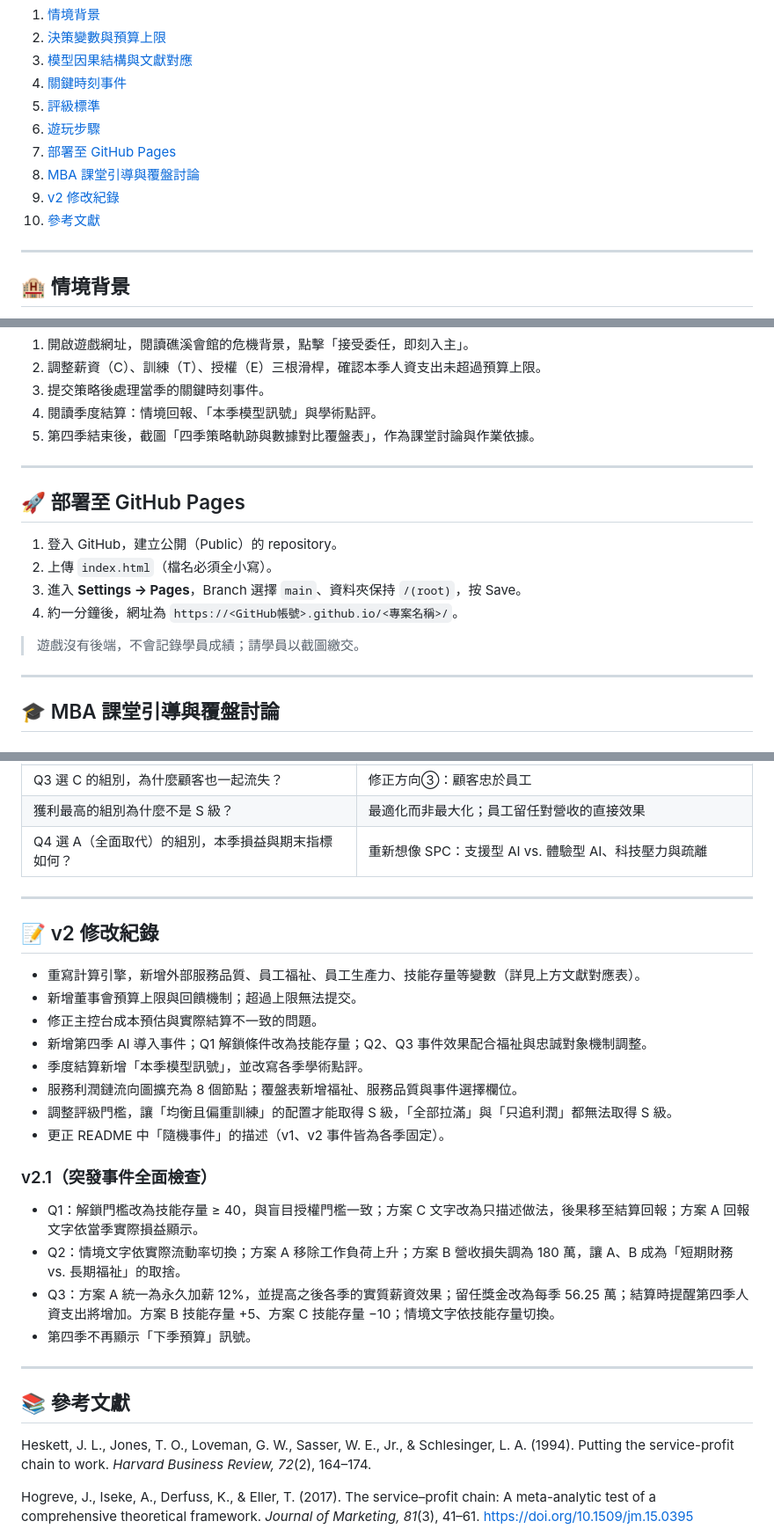
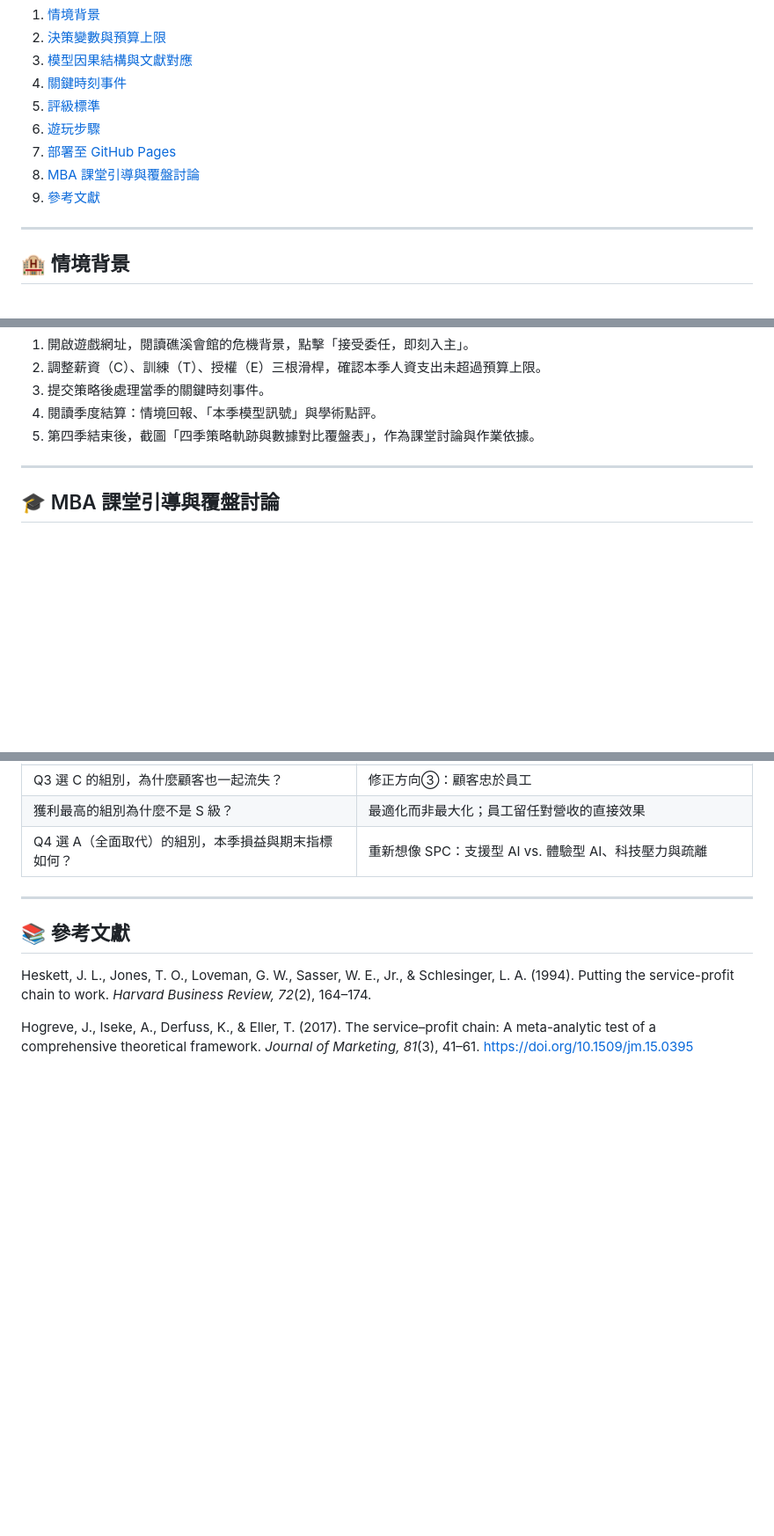
Before and after one commit to Jodusocnncwiy/service-profit-chain-game, a Markdown page: readme.md, 3 parts joined by grey strips. Shown at 88% size. Rendered like a GitHub page; blank space fills up the shorter version.

Commit message:
Update README by removing deployment and version info
Removed deployment instructions and version history from README.

```diff
--- a/readme.md
+++ b/readme.md
@@ -18,8 +18,7 @@
 6. [遊玩步驟](#-遊玩步驟)
 7. [部署至 GitHub Pages](#-部署至-github-pages)
 8. [MBA 課堂引導與覆盤討論](#-mba-課堂引導與覆盤討論)
-9. [v2 修改紀錄](#-v2-修改紀錄)
-10. [參考文獻](#-參考文獻)
+9. [參考文獻](#-參考文獻)
 
 ---
 
@@ -118,17 +117,6 @@
 
 ---
 
-## 🚀 部署至 GitHub Pages
-
-1. 登入 GitHub，建立公開（Public）的 repository。
-2. 上傳 `index.html`（檔名必須全小寫）。
-3. 進入 **Settings → Pages**，Branch 選擇 `main`、資料夾保持 `/(root)`，按 Save。
-4. 約一分鐘後，網址為 `https://<GitHub帳號>.github.io/<專案名稱>/`。
-
-> 遊戲沒有後端，不會記錄學員成績；請學員以截圖繳交。
-
----
-
 ## 🎓 MBA 課堂引導與覆盤討論
 
 ### 建議操作（非同步課程：兩回合設計）
@@ -158,26 +146,6 @@
 
 ---
 
-## 📝 v2 修改紀錄
-
-- 重寫計算引擎，新增外部服務品質、員工福祉、員工生產力、技能存量等變數（詳見上方文獻對應表）。
-- 新增董事會預算上限與回饋機制；超過上限無法提交。
-- 修正主控台成本預估與實際結算不一致的問題。
-- 新增第四季 AI 導入事件；Q1 解鎖條件改為技能存量；Q2、Q3 事件效果配合福祉與忠誠對象機制調整。
-- 季度結算新增「本季模型訊號」，並改寫各季學術點評。
-- 服務利潤鏈流向圖擴充為 8 個節點；覆盤表新增福祉、服務品質與事件選擇欄位。
-- 調整評級門檻，讓「均衡且偏重訓練」的配置才能取得 S 級，「全部拉滿」與「只追利潤」都無法取得 S 級。
-- 更正 README 中「隨機事件」的描述（v1、v2 事件皆為各季固定）。
-
-### v2.1（突發事件全面檢查）
-
-- Q1：解鎖門檻改為技能存量 ≥ 40，與盲目授權門檻一致；方案 C 文字改為只描述做法，後果移至結算回報；方案 A 回報文字依當季實際損益顯示。
-- Q2：情境文字依實際流動率切換；方案 A 移除工作負荷上升；方案 B 營收損失調為 180 萬，讓 A、B 成為「短期財務 vs. 長期福祉」的取捨。
-- Q3：方案 A 統一為永久加薪 12%，並提高之後各季的實質薪資效果；留任獎金改為每季 56.25 萬；結算時提醒第四季人資支出將增加。方案 B 技能存量 +5、方案 C 技能存量 −10；情境文字依技能存量切換。
-- 第四季不再顯示「下季預算」訊號。
-
----
-
 ## 📚 參考文獻
 
 Heskett, J. L., Jones, T. O., Loveman, G. W., Sasser, W. E., Jr., & Schlesinger, L. A. (1994). Putting the service-profit chain to work. *Harvard Business Review, 72*(2), 164–174.
```
Also changed, not shown: other parts of readme.md (+1 -1 lines).
